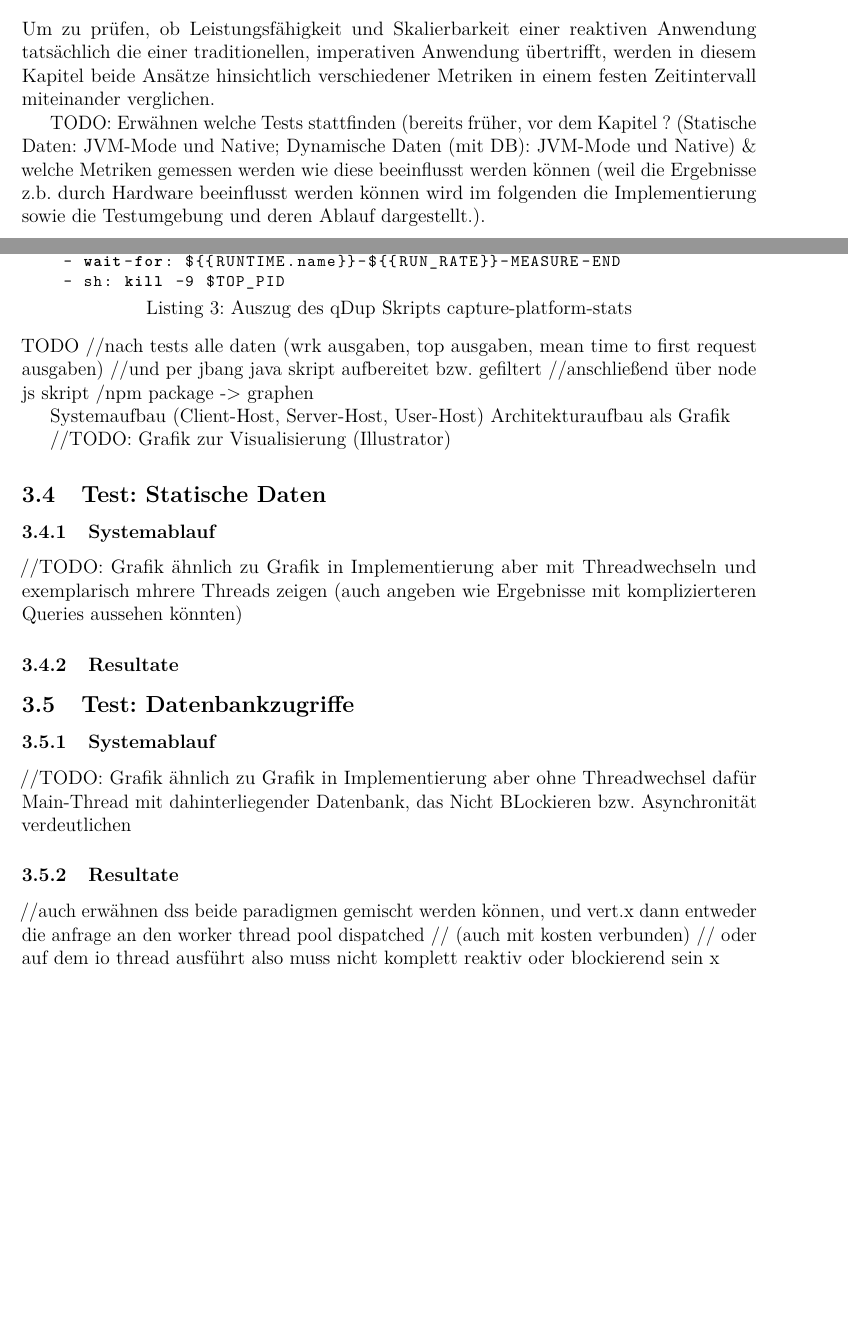
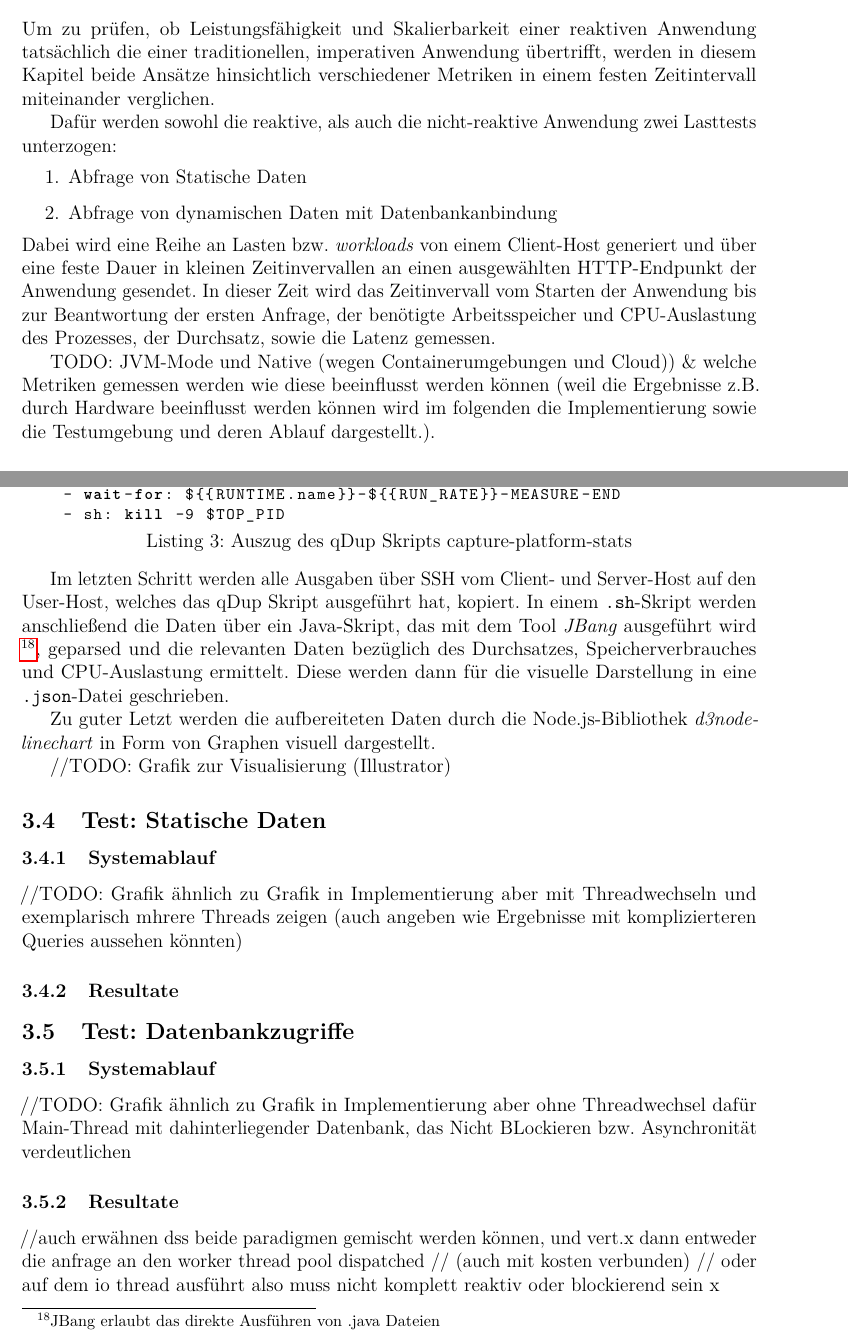
Before and after one commit to ErikSimonsen/Master-Thesis, a LaTeX paper (main.tex, which reads glossary.tex, mainmatter/vergleich_programmierparadigmen.tex): two parts of pages 12 and 18 of 20, joined at a grey line, cut so that both start at the same text, the shorter picture padded with empty space. Compiled offline with pdfLaTeX.

Commit message:
continued working at TODOs, added graphs for next chapter

```diff
--- a/glossary.tex
+++ b/glossary.tex
@@ -6,7 +6,9 @@
 \newglossaryentry{latenz}
 {
     name=latenz,
-    description={is a measure of how fast a server responds to requests from the client.
+    description={
+    \url{https://github.com/opendocs-md/do-tutorials/blob/master/md/en/an-introduction-to-load-testing.md}
+    is a measure of how fast a server responds to requests from the client.
     Typically measured in milliseconds (ms), latency is often referred to as response time.
      Lower numbers indicate faster responses. Latency is measured on the client side, from the
      time the request is sent until the response is received. Network overhead is included in this number}
@@ -36,6 +38,10 @@
     Genauigkeit innerhalb dieser Reichweite ermöglichen \cite{HdrHistogramm}},
     user1={hdrHistogramme}
 }
+\newglossaryentry{lasttest}{
+    name=lasttest,
+    description={\url{https://de.wikipedia.org/wiki/Lasttest_(Computer)}}
+}
 \newglossaryentry{CPU}{
     name=,
     description={}
--- a/mainmatter/vergleich_programmierparadigmen.tex
+++ b/mainmatter/vergleich_programmierparadigmen.tex
@@ -3,9 +3,19 @@
 Um zu prüfen, ob Leistungsfähigkeit und Skalierbarkeit einer reaktiven Anwendung tatsächlich die einer traditionellen, imperativen Anwendung
 übertrifft, werden in diesem Kapitel beide Ansätze hinsichtlich verschiedener Metriken in einem festen Zeitintervall miteinander verglichen.
 
-TODO: Erwähnen welche Tests stattfinden (bereits früher, vor dem Kapitel ?
-(Statische Daten: JVM-Mode und Native; Dynamische Daten (mit DB): JVM-Mode und Native)
-\& welche Metriken gemessen werden wie diese beeinflusst werden können (weil die Ergebnisse z.b. durch Hardware beeinflusst werden können
+Dafür werden sowohl die reaktive, als auch die nicht-reaktive Anwendung zwei Lasttests unterzogen:
+\begin{enumerate}
+    \item Abfrage von Statische Daten
+    \item Abfrage von dynamischen Daten mit Datenbankanbindung
+\end{enumerate}
+Dabei wird eine Reihe an Lasten bzw. \textit{workloads} von einem Client-Host generiert und über eine feste Dauer in kleinen Zeitinvervallen
+ an einen ausgewählten HTTP-Endpunkt der Anwendung gesendet.
+In dieser Zeit wird das Zeitinvervall vom Starten der Anwendung bis zur Beantwortung der ersten Anfrage,
+der benötigte Arbeitsspeicher und CPU-Auslastung des Prozesses, der Durchsatz, sowie die Latenz gemessen.
+
+TODO:
+JVM-Mode und Native (wegen Containerumgebungen und Cloud))
+\& welche Metriken gemessen werden wie diese beeinflusst werden können (weil die Ergebnisse z.B. durch Hardware beeinflusst werden können
 wird im folgenden die Implementierung sowie die Testumgebung und deren Ablauf dargestellt.).
 
 \subsection{Implementierung \& Systemaufbau}
@@ -239,15 +249,16 @@ angepasst werden.}
     - wait-for: ${{RUNTIME.name}}-${{RUN_RATE}}-MEASURE-END
     - sh: kill -9 $TOP_PID
   \end{lstlisting}
-  TODO
-  //nach tests alle daten (wrk ausgaben, top ausgaben, mean time to first request ausgaben)
-  //und per jbang java skript aufbereitet bzw. gefiltert
-  //anschließend über node js skript /npm package -> graphen
 
-Systemaufbau (Client-Host, Server-Host, User-Host)
-Architekturaufbau als Grafik
+  Im letzten Schritt werden alle Ausgaben über SSH vom Client- und Server-Host auf den User-Host, welches das qDup Skript ausgeführt hat, kopiert.
+  In einem \verb|.sh|-Skript werden anschließend die Daten über ein Java-Skript, das mit dem Tool \textit{JBang} ausgeführt
+  wird \footnote{JBang erlaubt das direkte Ausführen von .java Dateien},
+   geparsed und die relevanten Daten bezüglich des Durchsatzes, Speicherverbrauches und CPU-Auslastung ermittelt.
+  Diese werden dann für die visuelle Darstellung in eine \verb|.json|-Datei geschrieben.
 
-//TODO: Grafik zur Visualisierung (Illustrator)
+  Zu guter Letzt werden die aufbereiteten Daten durch die Node.js-Bibliothek \textit{d3node-linechart} in Form von Graphen visuell dargestellt.
+
+    //TODO: Grafik zur Visualisierung (Illustrator)
 \subsection{Test: Statische Daten}
 \label{section:statische_daten}
 
```
Also changed, not shown: README.md, resources/jvm-db/average-cpu-vs-throughput.png (added), resources/jvm-db/centileResponsetime.png (added), resources/jvm-db/mean-response-vs-throughput.png (added), resources/jvm-db/mean-rss-vs-throughput.png (added), resources/jvm-static/average-cpu-vs-throughput.png (added), resources/jvm-static/centileResponsetime.png (added), resources/jvm-static/mean-response-vs-throughput.png (added), resources/jvm-static/mean-rss-vs-throughput.png (added), resources/native-db/average-cpu-vs-throughput.png (added), resources/native-db/centileResponsetime.png (added), resources/native-db/mean-response-vs-throughput.png (added), resources/native-db/mean-rss-vs-throughput.png (added), resources/native-static/average-cpu-vs-throughput.png (added), 4 more files.
